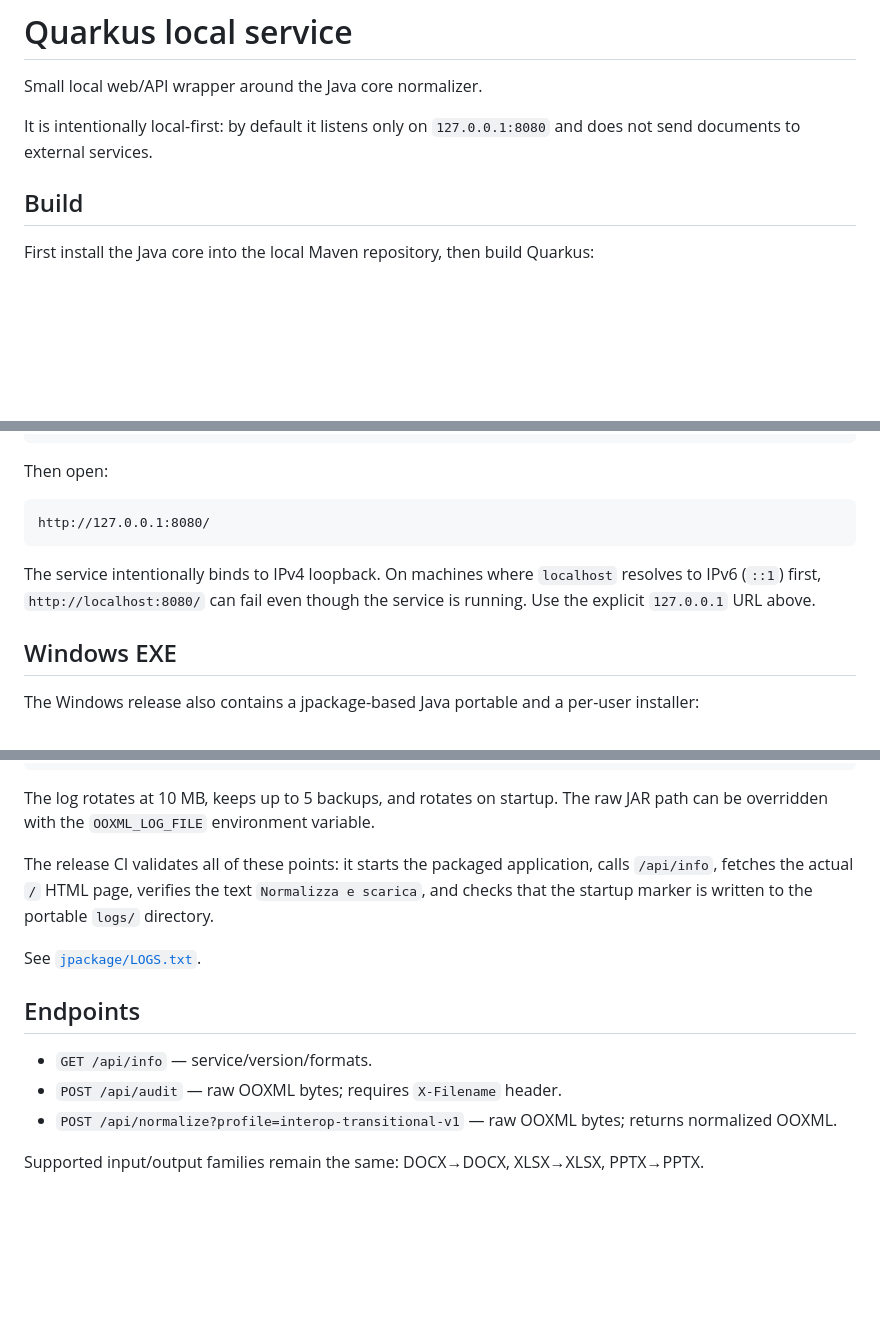
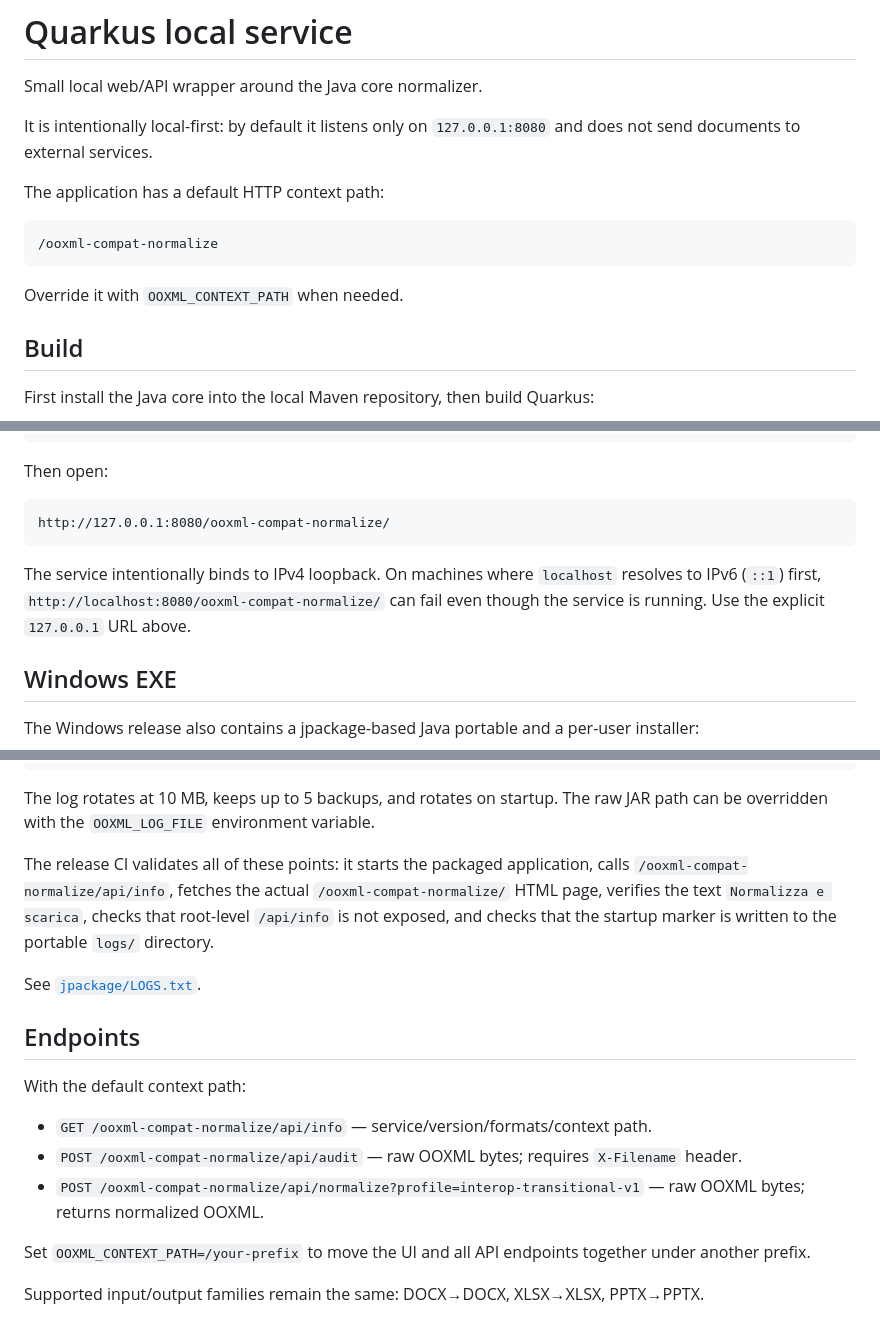
Before and after one commit to p4535992/nexu-ooxml-compat-normalize, a Markdown page: quarkus/README.md, 3 parts joined by grey strips. Drawn GitHub-style; blank space fills up the shorter version.

Commit message:
docs: document Quarkus context path

````diff
--- a/quarkus/README.md
+++ b/quarkus/README.md
@@ -3,6 +3,14 @@
 Small local web/API wrapper around the Java core normalizer.
 
 It is intentionally local-first: by default it listens only on `127.0.0.1:8080` and does not send documents to external services.
+
+The application has a default HTTP context path:
+
+```text
+/ooxml-compat-normalize
+```
+
+Override it with `OOXML_CONTEXT_PATH` when needed.
 
 ## Build
 
@@ -28,10 +36,10 @@ java -jar OOXML-Compat-Normalize-java-quarkus.jar
 Then open:
 
 ```text
-http://127.0.0.1:8080/
+http://127.0.0.1:8080/ooxml-compat-normalize/
 ```
 
-The service intentionally binds to IPv4 loopback. On machines where `localhost` resolves to IPv6 (`::1`) first, `http://localhost:8080/` can fail even though the service is running. Use the explicit `127.0.0.1` URL above.
+The service intentionally binds to IPv4 loopback. On machines where `localhost` resolves to IPv6 (`::1`) first, `http://localhost:8080/ooxml-compat-normalize/` can fail even though the service is running. Use the explicit `127.0.0.1` URL above.
 
 ## Windows EXE
 
@@ -78,15 +86,19 @@ When running the raw JAR directly, the default is a relative path:
 
 The log rotates at 10 MB, keeps up to 5 backups, and rotates on startup. The raw JAR path can be overridden with the `OOXML_LOG_FILE` environment variable.
 
-The release CI validates all of these points: it starts the packaged application, calls `/api/info`, fetches the actual `/` HTML page, verifies the text `Normalizza e scarica`, and checks that the startup marker is written to the portable `logs/` directory.
+The release CI validates all of these points: it starts the packaged application, calls `/ooxml-compat-normalize/api/info`, fetches the actual `/ooxml-compat-normalize/` HTML page, verifies the text `Normalizza e scarica`, checks that root-level `/api/info` is not exposed, and checks that the startup marker is written to the portable `logs/` directory.
 
 See [`jpackage/LOGS.txt`](jpackage/LOGS.txt).
 
 ## Endpoints
 
-- `GET /api/info` — service/version/formats.
-- `POST /api/audit` — raw OOXML bytes; requires `X-Filename` header.
-- `POST /api/normalize?profile=interop-transitional-v1` — raw OOXML bytes; returns normalized OOXML.
+With the default context path:
+
+- `GET /ooxml-compat-normalize/api/info` — service/version/formats/context path.
+- `POST /ooxml-compat-normalize/api/audit` — raw OOXML bytes; requires `X-Filename` header.
+- `POST /ooxml-compat-normalize/api/normalize?profile=interop-transitional-v1` — raw OOXML bytes; returns normalized OOXML.
+
+Set `OOXML_CONTEXT_PATH=/your-prefix` to move the UI and all API endpoints together under another prefix.
 
 Supported input/output families remain the same: DOCX→DOCX, XLSX→XLSX, PPTX→PPTX.
 
````
Also changed, not shown: other parts of quarkus/README.md (+1 -1 lines).
